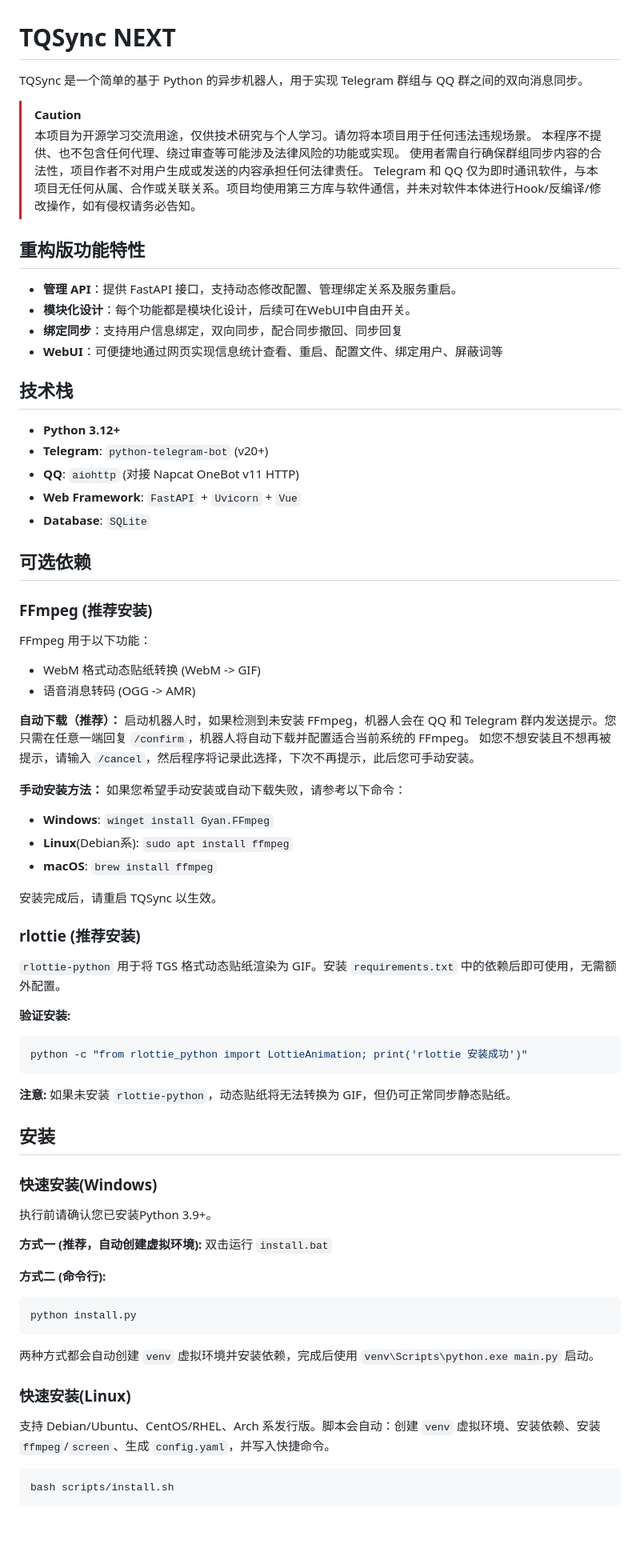
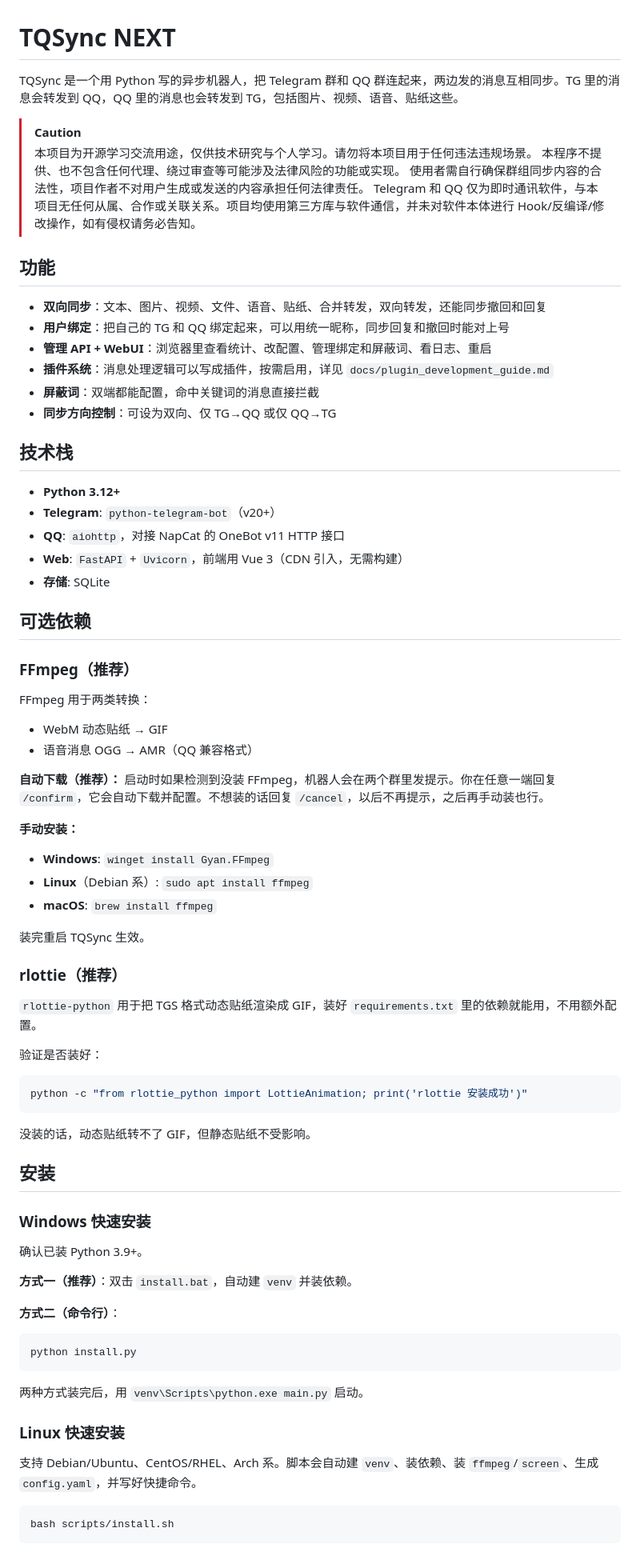
Before and after one commit to XSong1205/TQSync, a Markdown page: README.md, the part around one of its changes. Shown at 80% size. Rendered like a GitHub page; blank space fills up the shorter version.

Commit message:
docs: 重写 README，更新功能与安装说明

````diff
--- a/README.md
+++ b/README.md
@@ -1,77 +1,80 @@
 # TQSync NEXT
 
-TQSync 是一个简单的基于 Python 的异步机器人，用于实现 Telegram 群组与 QQ 群之间的双向消息同步。
-
+TQSync 是一个用 Python 写的异步机器人，把 Telegram 群和 QQ 群连起来，两边发的消息互相同步。TG 里的消息会转发到 QQ，QQ 里的消息也会转发到 TG，包括图片、视频、语音、贴纸这些。
 
 > [!CAUTION]
 > 本项目为开源学习交流用途，仅供技术研究与个人学习。请勿将本项目用于任何违法违规场景。
 > 本程序不提供、也不包含任何代理、绕过审查等可能涉及法律风险的功能或实现。
 > 使用者需自行确保群组同步内容的合法性，项目作者不对用户生成或发送的内容承担任何法律责任。
-> Telegram 和 QQ 仅为即时通讯软件，与本项目无任何从属、合作或关联关系。项目均使用第三方库与软件通信，并未对软件本体进行Hook/反编译/修改操作，如有侵权请务必告知。
+> Telegram 和 QQ 仅为即时通讯软件，与本项目无任何从属、合作或关联关系。项目均使用第三方库与软件通信，并未对软件本体进行 Hook/反编译/修改操作，如有侵权请务必告知。
 
-## 重构版功能特性
+## 功能
 
-- **管理 API**：提供 FastAPI 接口，支持动态修改配置、管理绑定关系及服务重启。
-- **模块化设计**：每个功能都是模块化设计，后续可在WebUI中自由开关。
-- **绑定同步**：支持用户信息绑定，双向同步，配合同步撤回、同步回复
-- **WebUI**：可便捷地通过网页实现信息统计查看、重启、配置文件、绑定用户、屏蔽词等
+- **双向同步**：文本、图片、视频、文件、语音、贴纸、合并转发，双向转发，还能同步撤回和回复
+- **用户绑定**：把自己的 TG 和 QQ 绑定起来，可以用统一昵称，同步回复和撤回时能对上号
+- **管理 API + WebUI**：浏览器里查看统计、改配置、管理绑定和屏蔽词、看日志、重启
+- **插件系统**：消息处理逻辑可以写成插件，按需启用，详见 `docs/plugin_development_guide.md`
+- **屏蔽词**：双端都能配置，命中关键词的消息直接拦截
+- **同步方向控制**：可设为双向、仅 TG→QQ 或仅 QQ→TG
 
 ## 技术栈
 
 - **Python 3.12+**
-- **Telegram**: `python-telegram-bot` (v20+)
-- **QQ**: `aiohttp` (对接 Napcat OneBot v11 HTTP)
-- **Web Framework**: `FastAPI` + `Uvicorn` + `Vue`
-- **Database**: `SQLite`
+- **Telegram**: `python-telegram-bot`（v20+）
+- **QQ**: `aiohttp`，对接 NapCat 的 OneBot v11 HTTP 接口
+- **Web**: `FastAPI` + `Uvicorn`，前端用 Vue 3（CDN 引入，无需构建）
+- **存储**: SQLite
 
 ## 可选依赖
 
-### FFmpeg (推荐安装)
-FFmpeg 用于以下功能：
-- WebM 格式动态贴纸转换 (WebM -> GIF)
-- 语音消息转码 (OGG -> AMR)
+### FFmpeg（推荐）
 
-**自动下载（推荐）：**
-启动机器人时，如果检测到未安装 FFmpeg，机器人会在 QQ 和 Telegram 群内发送提示。您只需在任意一端回复 `/confirm`，机器人将自动下载并配置适合当前系统的 FFmpeg。
-如您不想安装且不想再被提示，请输入 `/cancel`，然后程序将记录此选择，下次不再提示，此后您可手动安装。
+FFmpeg 用于两类转换：
 
-**手动安装方法：**
-如果您希望手动安装或自动下载失败，请参考以下命令：
+- WebM 动态贴纸 → GIF
+- 语音消息 OGG → AMR（QQ 兼容格式）
+
+**自动下载（推荐）：** 启动时如果检测到没装 FFmpeg，机器人会在两个群里发提示。你在任意一端回复 `/confirm`，它会自动下载并配置。不想装的话回复 `/cancel`，以后不再提示，之后再手动装也行。
+
+**手动安装：**
+
 - **Windows**: `winget install Gyan.FFmpeg`
-- **Linux**(Debian系): `sudo apt install ffmpeg`
+- **Linux**（Debian 系）: `sudo apt install ffmpeg`
 - **macOS**: `brew install ffmpeg`
 
-安装完成后，请重启 TQSync 以生效。
+装完重启 TQSync 生效。
 
-### rlottie (推荐安装)
+### rlottie（推荐）
 
-`rlottie-python` 用于将 TGS 格式动态贴纸渲染为 GIF。安装 `requirements.txt` 中的依赖后即可使用，无需额外配置。
+`rlottie-python` 用于把 TGS 格式动态贴纸渲染成 GIF，装好 `requirements.txt` 里的依赖就能用，不用额外配置。
 
-**验证安装:**
+验证是否装好：
+
 ```bash
 python -c "from rlottie_python import LottieAnimation; print('rlottie 安装成功')"
 ```
 
-**注意:** 如果未安装 `rlottie-python`，动态贴纸将无法转换为 GIF，但仍可正常同步静态贴纸。
+没装的话，动态贴纸转不了 GIF，但静态贴纸不受影响。
 
 ## 安装
 
-### 快速安装(Windows)
+### Windows 快速安装
 
-执行前请确认您已安装Python 3.9+。
+确认已装 Python 3.9+。
 
-**方式一 (推荐，自动创建虚拟环境):** 双击运行 `install.bat`
+**方式一（推荐）**：双击 `install.bat`，自动建 `venv` 并装依赖。
 
-**方式二 (命令行):**
-```Command-Prompt / Powershell
+**方式二（命令行）**：
+
+```bat
 python install.py
 ```
 
-两种方式都会自动创建 `venv` 虚拟环境并安装依赖，完成后使用 `venv\Scripts\python.exe main.py` 启动。
+两种方式装完后，用 `venv\Scripts\python.exe main.py` 启动。
 
-### 快速安装(Linux)
+### Linux 快速安装
 
-支持 Debian/Ubuntu、CentOS/RHEL、Arch 系发行版。脚本会自动：创建 `venv` 虚拟环境、安装依赖、安装 `ffmpeg`/`screen`、生成 `config.yaml`，并写入快捷命令。
+支持 Debian/Ubuntu、CentOS/RHEL、Arch 系。脚本会自动建 `venv`、装依赖、装 `ffmpeg`/`screen`、生成 `config.yaml`，并写好快捷命令。
 
 ```bash
 bash scripts/install.sh
````
Also changed, not shown: other parts of README.md (+34 -39 lines).
